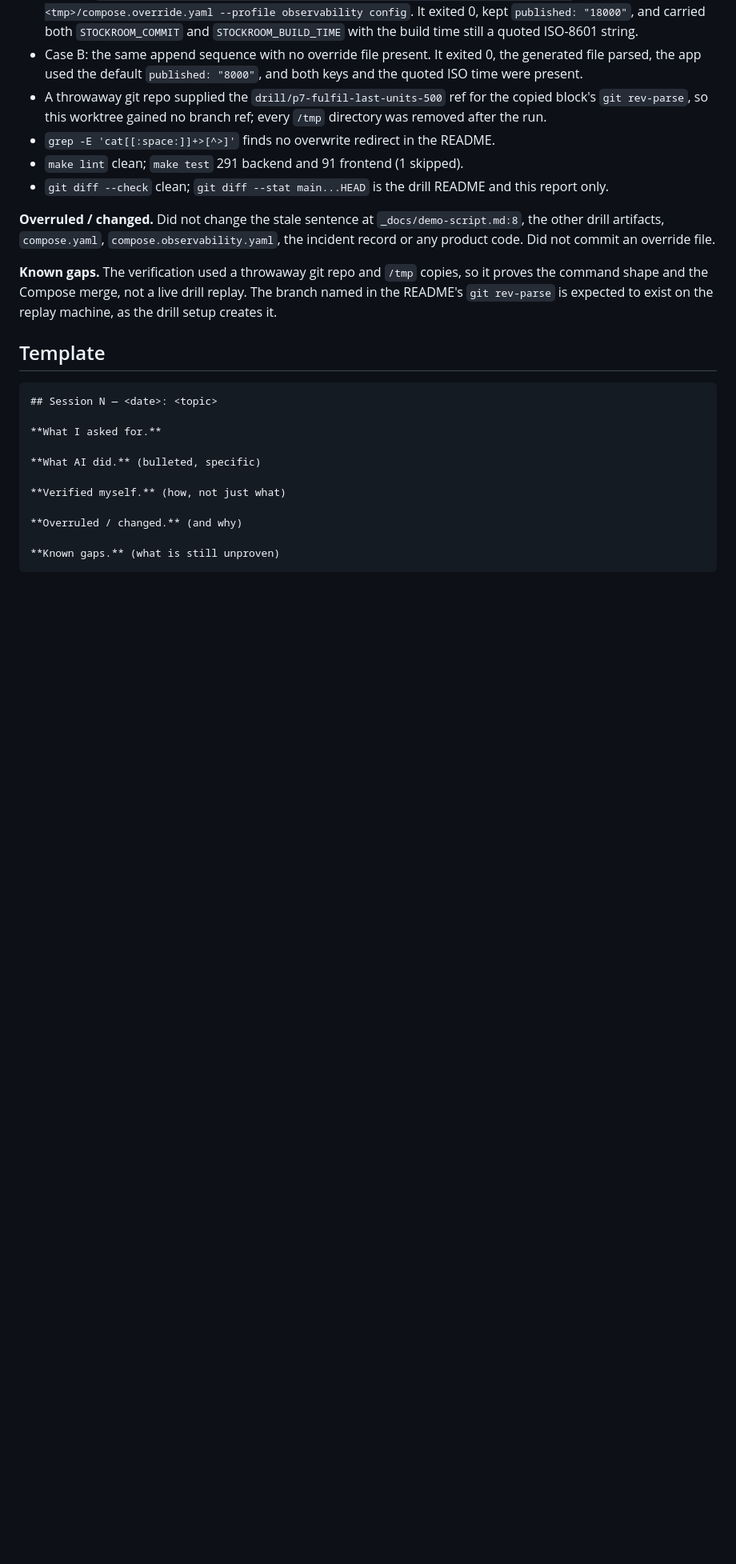
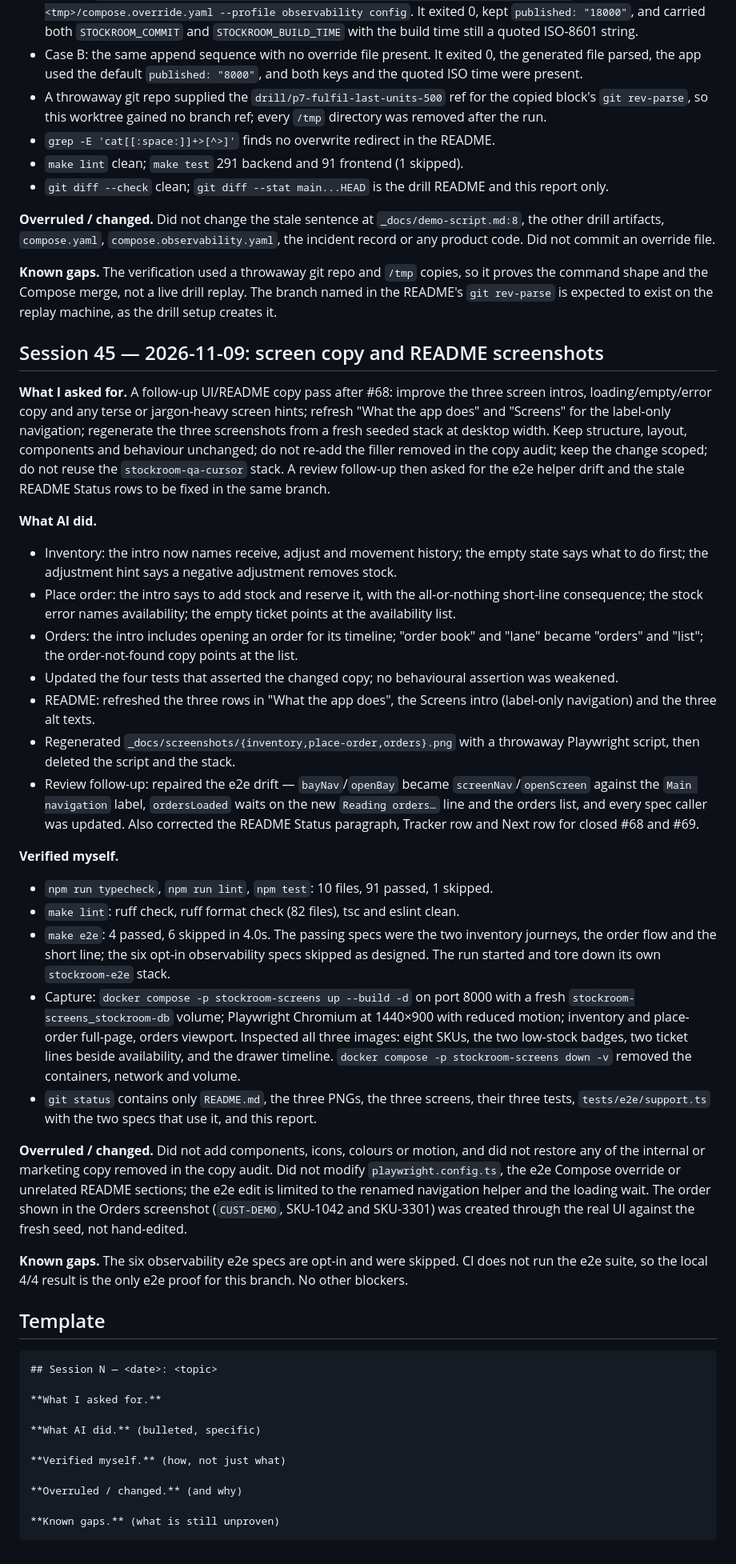
Before and after one commit to cancinoray/stockroom, a Markdown page: _docs/ai-usage-report.md, the part around one of its changes. Shown at 80% size. Rendered like a GitHub page; blank space fills up the shorter version.

````diff
--- a/_docs/ai-usage-report.md
+++ b/_docs/ai-usage-report.md
@@ -2197,6 +2198,59 @@ code. Did not commit an override file.
 command shape and the Compose merge, not a live drill replay. The branch named in the README's
 `git rev-parse` is expected to exist on the replay machine, as the drill setup creates it.
 
+## Session 45 — 2026-11-09: screen copy and README screenshots
+
+**What I asked for.** A follow-up UI/README copy pass after #68: improve the three screen intros,
+loading/empty/error copy and any terse or jargon-heavy screen hints; refresh "What the app does" and
+"Screens" for the label-only navigation; regenerate the three screenshots from a fresh seeded stack
+at desktop width. Keep structure, layout, components and behaviour unchanged; do not re-add the
+filler removed in the copy audit; keep the change scoped; do not reuse the `stockroom-qa-cursor`
+stack. A review follow-up then asked for the e2e helper drift and the stale README Status rows to be
+fixed in the same branch.
+
+**What AI did.**
+
+- Inventory: the intro now names receive, adjust and movement history; the empty state says what to
+  do first; the adjustment hint says a negative adjustment removes stock.
+- Place order: the intro says to add stock and reserve it, with the all-or-nothing short-line
+  consequence; the stock error names availability; the empty ticket points at the availability
+  list.
+- Orders: the intro includes opening an order for its timeline; "order book" and "lane" became
+  "orders" and "list"; the order-not-found copy points at the list.
+- Updated the four tests that asserted the changed copy; no behavioural assertion was weakened.
+- README: refreshed the three rows in "What the app does", the Screens intro (label-only
+  navigation) and the three alt texts.
+- Regenerated `_docs/screenshots/{inventory,place-order,orders}.png` with a throwaway Playwright
+  script, then deleted the script and the stack.
+- Review follow-up: repaired the e2e drift — `bayNav`/`openBay` became `screenNav`/`openScreen`
+  against the `Main navigation` label, `ordersLoaded` waits on the new `Reading orders…` line and
+  the orders list, and every spec caller was updated. Also corrected the README Status paragraph,
+  Tracker row and Next row for closed #68 and #69.
+
+**Verified myself.**
+
+- `npm run typecheck`, `npm run lint`, `npm test`: 10 files, 91 passed, 1 skipped.
+- `make lint`: ruff check, ruff format check (82 files), tsc and eslint clean.
+- `make e2e`: 4 passed, 6 skipped in 4.0s. The passing specs were the two inventory journeys, the
+  order flow and the short line; the six opt-in observability specs skipped as designed. The run
+  started and tore down its own `stockroom-e2e` stack.
+- Capture: `docker compose -p stockroom-screens up --build -d` on port 8000 with a fresh
+  `stockroom-screens_stockroom-db` volume; Playwright Chromium at 1440×900 with reduced motion;
+  inventory and place-order full-page, orders viewport. Inspected all three images: eight SKUs, the
+  two low-stock badges, two ticket lines beside availability, and the drawer timeline.
+  `docker compose -p stockroom-screens down -v` removed the containers, network and volume.
+- `git status` contains only `README.md`, the three PNGs, the three screens, their three tests,
+  `tests/e2e/support.ts` with the two specs that use it, and this report.
+
+**Overruled / changed.** Did not add components, icons, colours or motion, and did not restore any of
+the internal or marketing copy removed in the copy audit. Did not modify `playwright.config.ts`, the
+e2e Compose override or unrelated README sections; the e2e edit is limited to the renamed
+navigation helper and the loading wait. The order shown in the Orders screenshot (`CUST-DEMO`,
+SKU-1042 and SKU-3301) was created through the real UI against the fresh seed, not hand-edited.
+
+**Known gaps.** The six observability e2e specs are opt-in and were skipped. CI does not run the
+e2e suite, so the local 4/4 result is the only e2e proof for this branch. No other blockers.
+
 ## Template
 
 ```markdown
````
Also changed, not shown: other parts of _docs/ai-usage-report.md (+1 -0 lines), README.md (+15 -13 lines), _docs/screenshots/inventory.png, _docs/screenshots/orders.png, _docs/screenshots/place-order.png, 9 other files.
